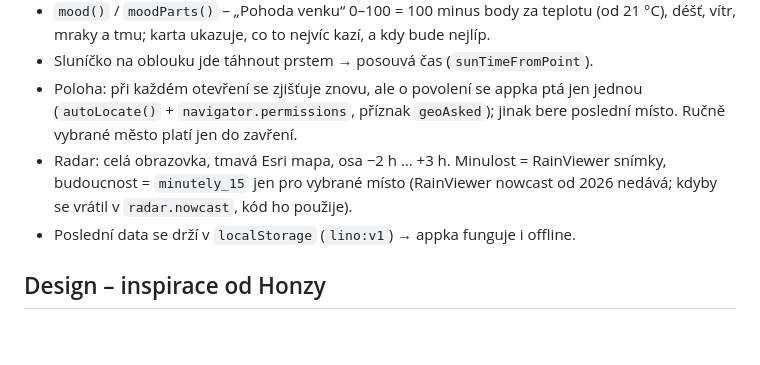
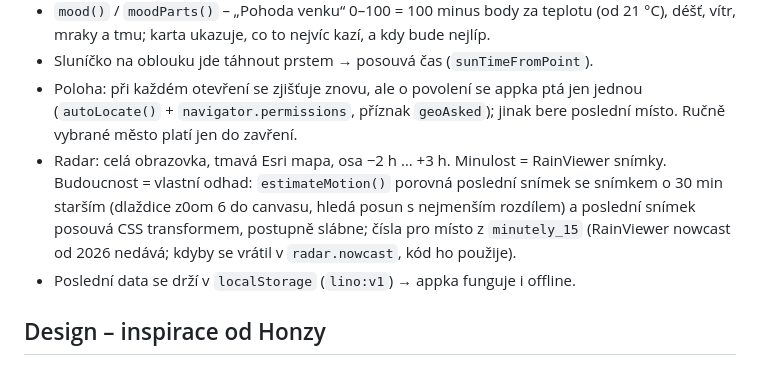
Before and after one commit to jendovyapky/pocasi, a Markdown page: CLAUDE.md, the part around the change. Rendered like a GitHub page; blank space fills up the shorter version.

Commit message:
CLAUDE.md: odhad pohybu radaru
Co-Authored-By: Claude Opus 5.5 <noreply@anthropic.com>
Claude-Session: https://claude.ai/code/session_01LvvUSjUdmAkJzE8hcuzxit

```diff
--- a/CLAUDE.md
+++ b/CLAUDE.md
@@ -44,7 +44,7 @@ Celá v **češtině**, trochu vtipná, „pro líné“: otevřu a hned vím, c
 - `mood()` / `moodParts()` – „Pohoda venku“ 0–100 = 100 minus body za teplotu (od 21 °C), déšť, vítr, mraky a tmu; karta ukazuje, co to nejvíc kazí, a kdy bude nejlíp.
 - Sluníčko na oblouku jde táhnout prstem → posouvá čas (`sunTimeFromPoint`).
 - Poloha: při každém otevření se zjišťuje znovu, ale o povolení se appka ptá jen jednou (`autoLocate()` + `navigator.permissions`, příznak `geoAsked`); jinak bere poslední místo. Ručně vybrané město platí jen do zavření.
-- Radar: celá obrazovka, tmavá Esri mapa, osa −2 h … +3 h. Minulost = RainViewer snímky, budoucnost = `minutely_15` jen pro vybrané místo (RainViewer nowcast od 2026 nedává; kdyby se vrátil v `radar.nowcast`, kód ho použije).
+- Radar: celá obrazovka, tmavá Esri mapa, osa −2 h … +3 h. Minulost = RainViewer snímky. Budoucnost = vlastní odhad: `estimateMotion()` porovná poslední snímek se snímkem o 30 min starším (dlaždice z0om 6 do canvasu, hledá posun s nejmenším rozdílem) a poslední snímek posouvá CSS transformem, postupně slábne; čísla pro místo z `minutely_15` (RainViewer nowcast od 2026 nedává; kdyby se vrátil v `radar.nowcast`, kód ho použije).
 - Poslední data se drží v `localStorage` (`lino:v1`) → appka funguje i offline.
 
 ## Design – inspirace od Honzy
```
